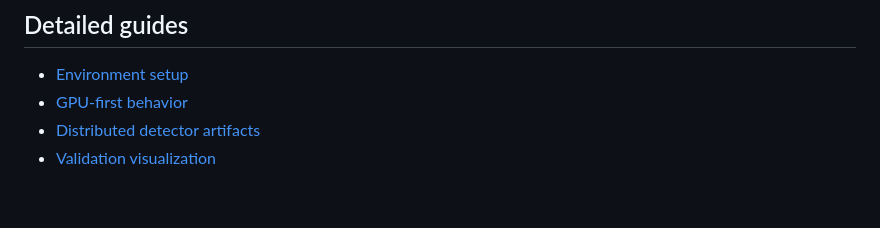
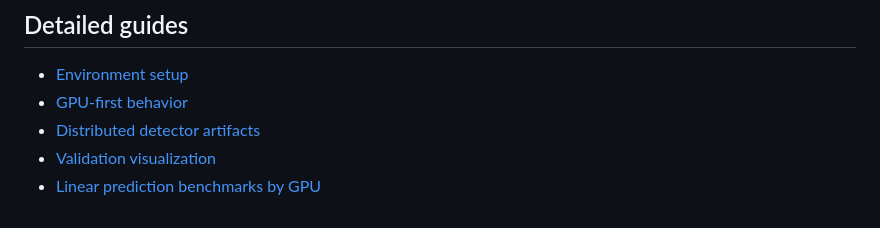
Before and after one commit to NVIDIA/cuPhoton, a Markdown page: docs/xray/README.md, the part around the change. GitHub-like rendering.

```diff
--- a/docs/xray/README.md
+++ b/docs/xray/README.md
@@ -295,3 +295,4 @@ See [Data and artifact contracts](../data-artifacts.md#xray-hdf5-and-trace-produ
 - [GPU-first behavior](GPU-FIRST.md)
 - [Distributed detector artifacts](DISTRIBUTED-DETECTOR-ARTIFACTS.md)
 - [Validation visualization](VALIDATION-VIZ.md)
+- [Linear prediction benchmarks by GPU](LINEAR-PREDICTION-BENCHMARKS.md)
```
Also changed, not shown: docs/xray/LINEAR-PREDICTION-BENCHMARKS.md (added, +97 -0 lines).
